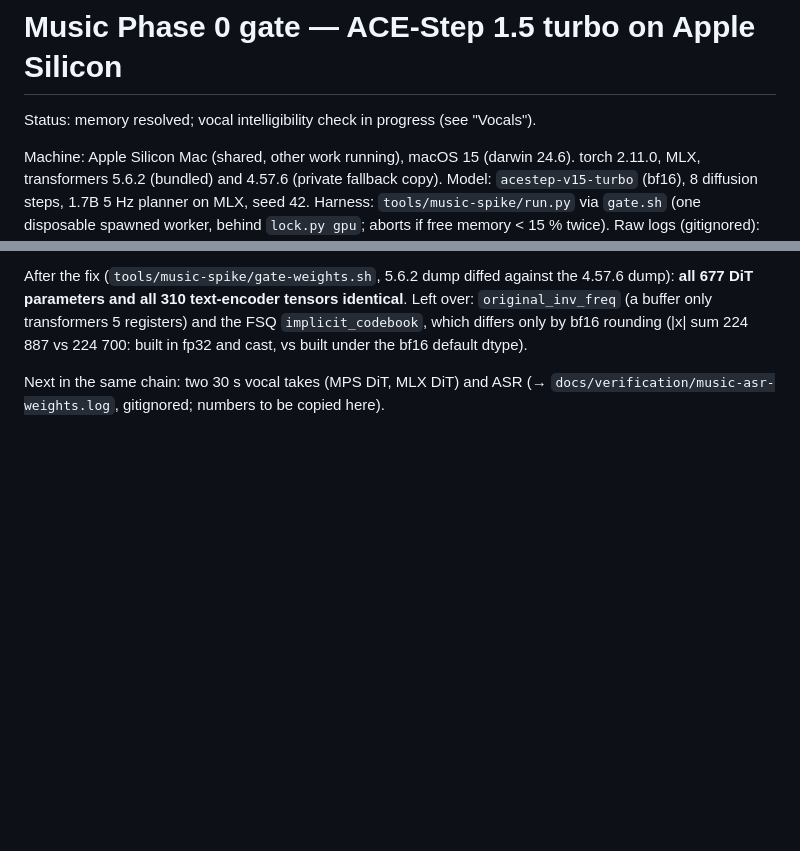
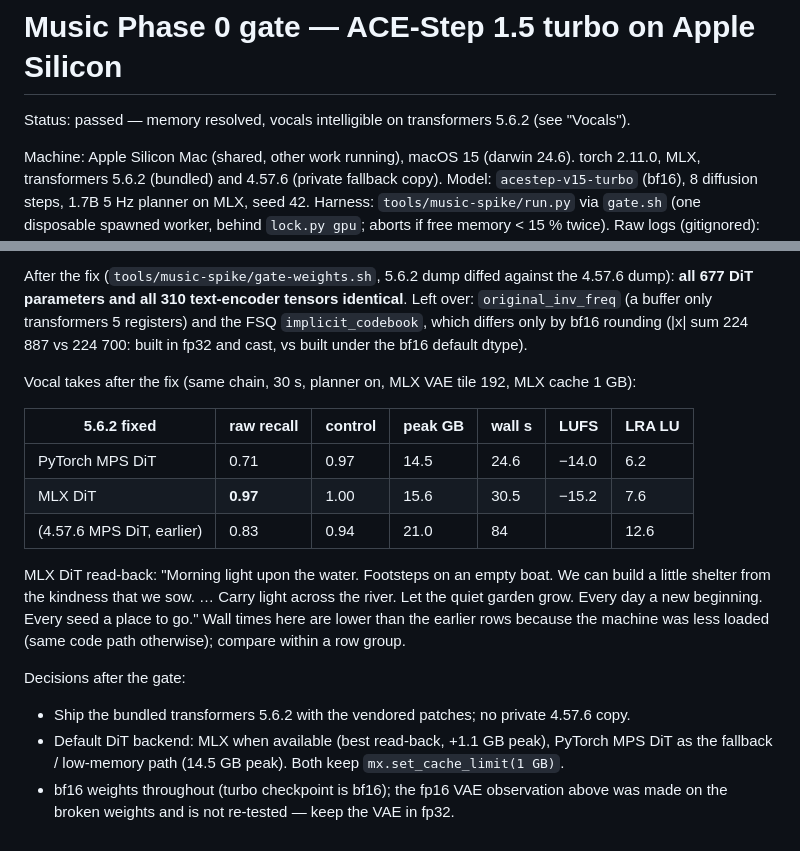
Before and after one commit to realAllenSong/ThunderTalk, a Markdown page: docs/verification/2026-10-music-phase0.md, 2 parts joined by grey strips. Rendered like a GitHub page; blank space fills up the shorter version.

```diff
--- a/docs/verification/2026-10-music-phase0.md
+++ b/docs/verification/2026-10-music-phase0.md
@@ -1,6 +1,6 @@
 # Music Phase 0 gate — ACE-Step 1.5 turbo on Apple Silicon
 
-Status: memory resolved; vocal intelligibility check in progress (see "Vocals").
+Status: passed — memory resolved, vocals intelligible on transformers 5.6.2 (see "Vocals").
 
 Machine: Apple Silicon Mac (shared, other work running), macOS 15 (darwin 24.6). torch 2.11.0, MLX,
 transformers 5.6.2 (bundled) and 4.57.6 (private fallback copy). Model: `acestep-v15-turbo` (bf16),
@@ -85,5 +85,22 @@ After the fix (`tools/music-spike/gate-weights.sh`, 5.6.2 dump diffed against th
 (a buffer only transformers 5 registers) and the FSQ `implicit_codebook`, which differs only by bf16
 rounding (|x| sum 224 887 vs 224 700: built in fp32 and cast, vs built under the bf16 default dtype).
 
-Next in the same chain: two 30 s vocal takes (MPS DiT, MLX DiT) and ASR
-(→ `docs/verification/music-asr-weights.log`, gitignored; numbers to be copied here).
+Vocal takes after the fix (same chain, 30 s, planner on, MLX VAE tile 192, MLX cache 1 GB):
+
+| 5.6.2 fixed | raw recall | control | peak GB | wall s | LUFS | LRA LU |
+|---|---|---|---|---|---|---|
+| PyTorch MPS DiT | 0.71 | 0.97 | 14.5 | 24.6 | −14.0 | 6.2 |
+| MLX DiT | **0.97** | 1.00 | 15.6 | 30.5 | −15.2 | 7.6 |
+| (4.57.6 MPS DiT, earlier) | 0.83 | 0.94 | 21.0 | 84 | | 12.6 |
+
+MLX DiT read-back: "Morning light upon the water. Footsteps on an empty boat. We can build a little
+shelter from the kindness that we sow. … Carry light across the river. Let the quiet garden grow.
+Every day a new beginning. Every seed a place to go." Wall times here are lower than the earlier
+rows because the machine was less loaded (same code path otherwise); compare within a row group.
+
+Decisions after the gate:
+- Ship the bundled transformers 5.6.2 with the vendored patches; no private 4.57.6 copy.
+- Default DiT backend: MLX when available (best read-back, +1.1 GB peak), PyTorch MPS DiT as the
+  fallback / low-memory path (14.5 GB peak). Both keep `mx.set_cache_limit(1 GB)`.
+- bf16 weights throughout (turbo checkpoint is bf16); the fp16 VAE observation above was made on
+  the broken weights and is not re-tested — keep the VAE in fp32.
```
Also changed, not shown: docs/plans/2026-10-06-music-studio.md (+15 -0 lines).
